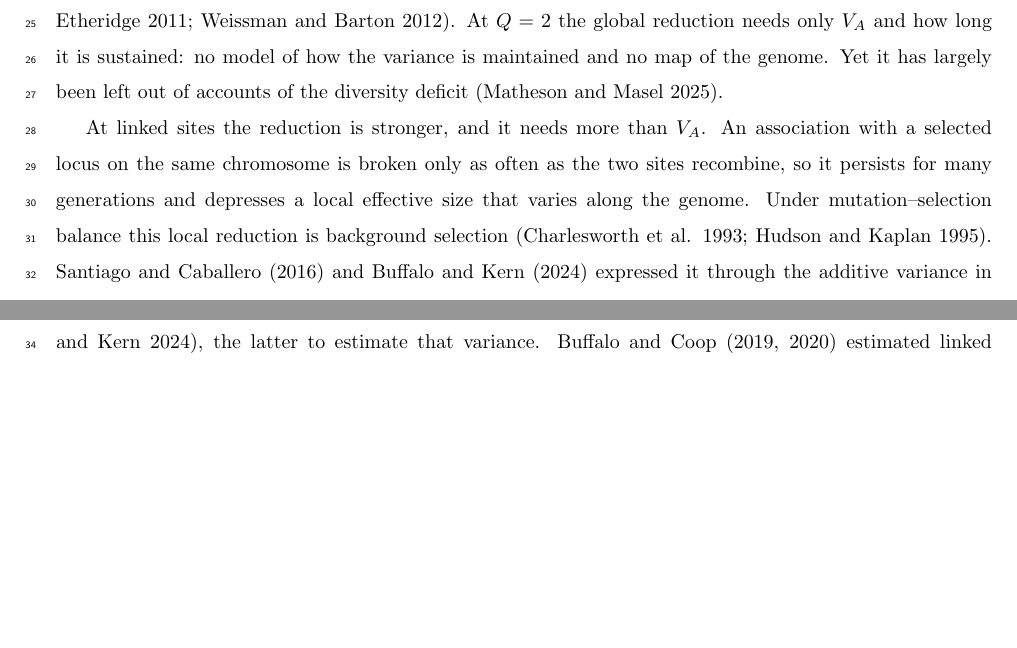
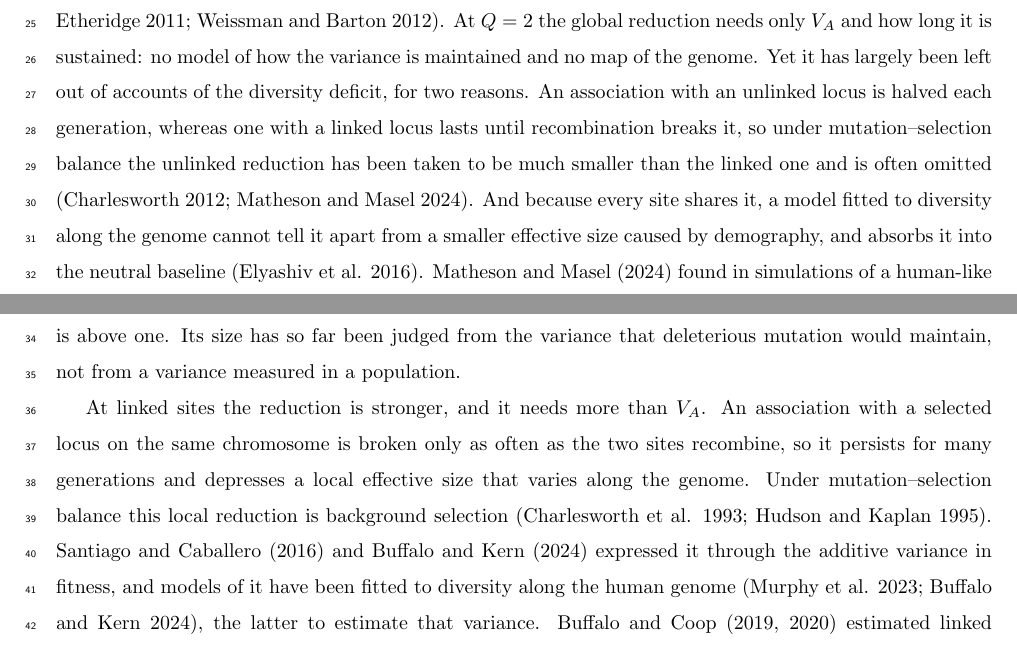
Before and after one commit to mawassw/va-neutral-diversity, a LaTeX document (manuscript/introduction.tex): two parts of pages 1 and 2 of 3, joined at a grey line, cut so that both start at the same text, the shorter picture padded with empty space. Compiled offline with pdfLaTeX.

Commit message:
Introduction P2: say why the unlinked reduction has been left out
Two reasons: an unlinked association decays each generation, so under
mutation-selection balance it was presumed much smaller than the linked
one (Charlesworth 2012; Matheson and Masel 2024); and a reduction shared
by every site is absorbed into the neutral baseline of models fitted to
diversity along the genome (Elyashiv et al. 2016). Matheson and Masel
cited as 2024 (GBE 16:evae050), not 2025.

Co-Authored-By: Claude Opus 5.5 (1M context) <noreply@anthropic.com>

```diff
--- a/manuscript/introduction.tex
+++ b/manuscript/introduction.tex
@@ -38,7 +38,14 @@ Neutral diversity is far lower than population sizes predict. Diversity measures
 \begin{equation}
 \frac{N_e}{N} = \frac{1}{1 + Q^2 V_A}, \label{eq:intro_sc}
 \end{equation}
-where $V_A$ is the long-term equilibrium variance and $Q$, Robertson's cumulative transmission factor, is the association between a neutral site and its selected background summed over the generations in which it persists. At a site unlinked to every selected locus, segregation halves the association each generation, and $Q = 2$ unless selection purges the selected alleles faster (Santiago and Caballero 1998; Charlesworth 2012). Every site in the genome shares this reduction, which sets a global effective size. Equation~\eqref{eq:intro_sc} holds while $V_A$ is small. Under multiplicative fitness, the model on which the animal-model estimate itself rests, the reduction at larger variances is $e^{-4V_A}$ under random mating and $e^{-8V_A}$ under strict monogamy (Barton and Etheridge 2011; Weissman and Barton 2012). At $Q = 2$ the global reduction needs only $V_A$ and how long it is sustained: no model of how the variance is maintained and no map of the genome. Yet it has largely been left out of accounts of the diversity deficit (Matheson and Masel 2025).
+where $V_A$ is the long-term equilibrium variance and $Q$, Robertson's cumulative transmission factor, is the association between a neutral site and its selected background summed over the generations in which it persists. At a site unlinked to every selected locus, segregation halves the association each generation, and $Q = 2$ unless selection purges the selected alleles faster (Santiago and Caballero 1998; Charlesworth 2012). Every site in the genome shares this reduction, which sets a global effective size. Equation~\eqref{eq:intro_sc} holds while $V_A$ is small. Under multiplicative fitness, the model on which the animal-model estimate itself rests, the reduction at larger variances is $e^{-4V_A}$ under random mating and $e^{-8V_A}$ under strict monogamy (Barton and Etheridge 2011; Weissman and Barton 2012). At $Q = 2$ the global reduction needs only $V_A$ and how long it is sustained: no model of how the variance is maintained and no map of the genome. Yet it has largely been left out of accounts of the diversity deficit, for two reasons. An association with an unlinked locus is halved each generation, whereas one with a linked locus lasts until recombination breaks it, so under mutation--selection balance the unlinked reduction has been taken to be much smaller than the linked one and is often omitted (Charlesworth 2012; Matheson and Masel 2024). And because every site shares it, a model fitted to diversity along the genome cannot tell it apart from a smaller effective size caused by demography, and absorbs it into the neutral baseline (Elyashiv et al. 2016). Matheson and Masel (2024) found in simulations of a human-like genome that the unlinked reduction exceeds the linked one once the genome-wide deleterious mutation rate is above one. Its size has so far been judged from the variance that deleterious mutation would maintain, not from a variance measured in a population.
+% Added 2026-10-23 (user: say why the unlinked term has been left out). Reason 1 is Matheson and
+% Masel's own account (GBE 16:evae050, 2024; was cited as 2025): "often considered small enough to be
+% ignored", "presumed ... much smaller than that from linked loci (Charlesworth 2012)"; they list
+% Elyashiv et al. 2016, Ewing and Jensen 2016, Torres et al. 2018, McGee et al. 2022 as models that
+% omit it. Reason 2 (identifiability against the neutral baseline) is OUR reading, not stated by them.
+% UNVERIFIED: Matheson and Masel 2024 and Elyashiv et al. 2016 (PLoS Genet 12:e1006130?) not
+% Crossref-checked and not in references.bib. AUTHOR: scaffolding, re-voice.
 
 At linked sites the reduction is stronger, and it needs more than $V_A$. An association with a selected locus on the same chromosome is broken only as often as the two sites recombine, so it persists for many generations and depresses a local effective size that varies along the genome. Under mutation--selection balance this local reduction is background selection (Charlesworth et al. 1993; Hudson and Kaplan 1995). Santiago and Caballero (2016) and Buffalo and Kern (2024) expressed it through the additive variance in fitness, and models of it have been fitted to diversity along the human genome (Murphy et al. 2023; Buffalo and Kern 2024), the latter to estimate that variance. Buffalo and Coop (2019, 2020) estimated linked selection from temporal change in allele frequencies in \textit{Drosophila}, and across species, linked selection at the strongest published parameters does not account for the deficit (Buffalo 2021). In each of these studies $V_A$ is inferred from sequence data, not measured. Their position-by-position predictions also need fine-scale recombination maps, whereas the pedigree linkage maps of most wild vertebrates resolve the length of each chromosome far better than the variation along it. How long a linked association persists depends on how long the selected alleles do, and so on what maintains $V_A$ (Li and Berg 2026).
 % UNVERIFIED: Murphy et al. 2023 (Murphy, Elyashiv, Amster and Sella, eLife?) not Crossref-checked and not in references.bib.
```
